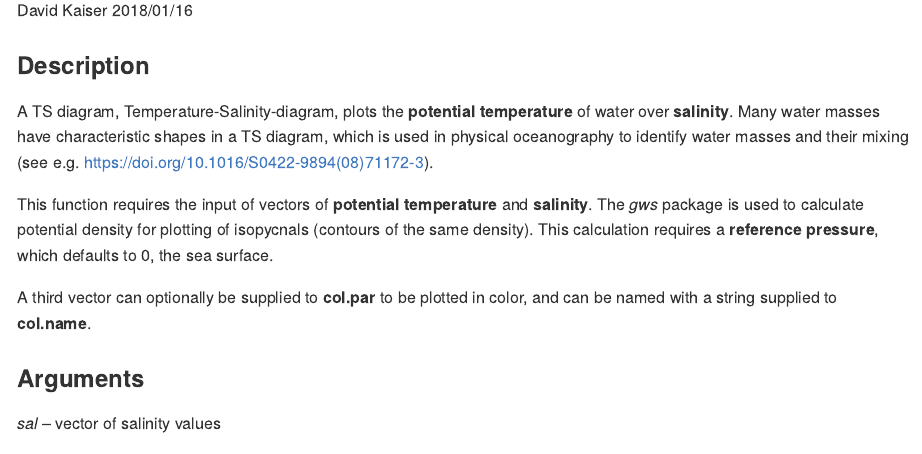
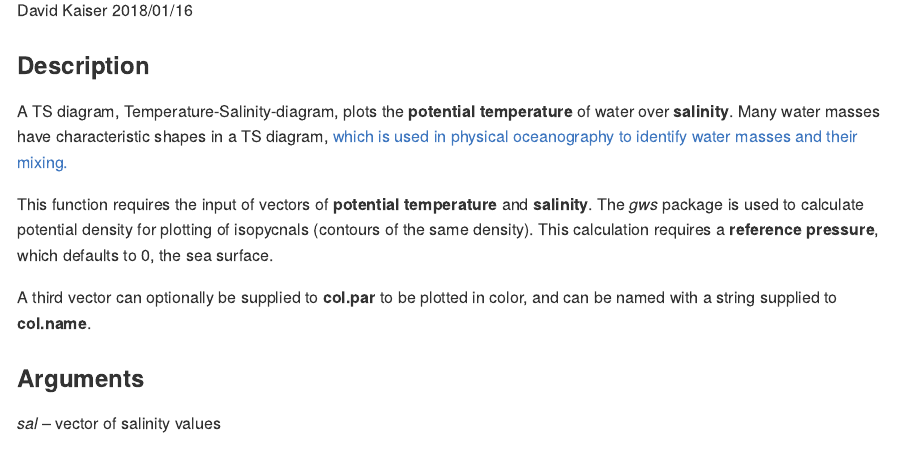
Before and after one commit to Davidatlarge/ggTS, an R Markdown document (README.Rmd): the page in a window 1100 px wide, from 110 px down. Rendered offline with R 4.5, knitr and Pandoc, with nearby package versions; some code elsewhere in the file could not run offline; common packages that the code uses without loading them are loaded.

Commit message:
Web citation style for doi-link in README.

```diff
--- a/README.Rmd
+++ b/README.Rmd
@@ -12,7 +12,7 @@ source("ggTS_DK.R")
 
 ### Description
 
-A TS diagram, Temperature-Salinity-diagram, plots the **potential temperature** of water over **salinity**. Many water masses have characteristic shapes in a TS diagram, which is used in physical oceanography to identify water masses and their mixing (see e.g. <https://doi.org/10.1016/S0422-9894(08)71172-3>).
+A TS diagram, Temperature-Salinity-diagram, plots the **potential temperature** of water over **salinity**. Many water masses have characteristic shapes in a TS diagram, [which is used in physical oceanography to identify water masses and their mixing.](https://doi.org/10.1016/S0422-9894(08)71172-3)
 
 This function requires the input of vectors of **potential temperature** and **salinity**. The *gws* package is used to calculate potential density for plotting of isopycnals (contours of the same density). This calculation requires a **reference pressure**, which defaults to 0, the sea surface.
 
```
Also changed, not shown: README.md, 2 other files.
